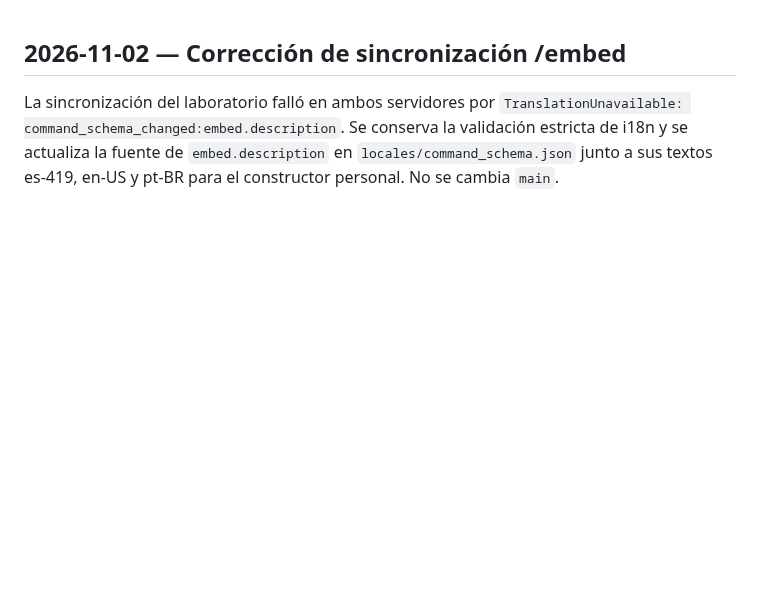
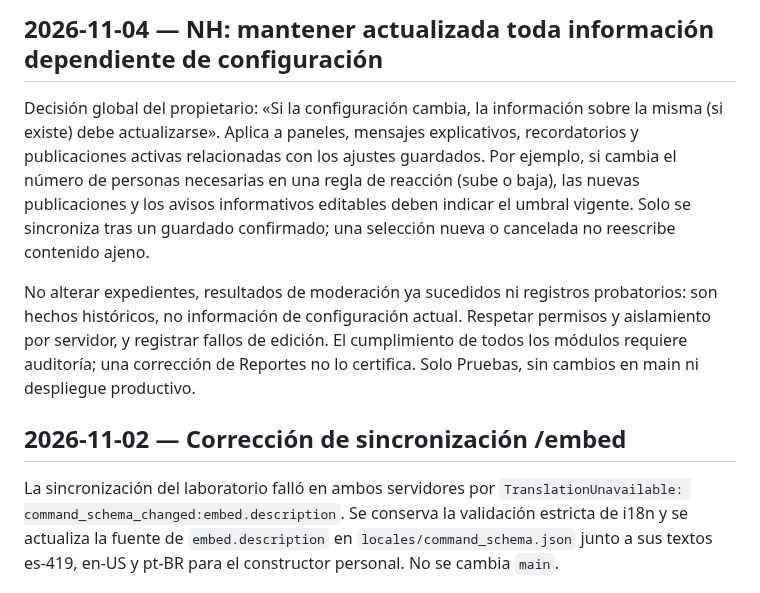
Before and after one commit to ElCreador5/el-heraldo-bot, a Markdown page: DECISIONES.md, the part around the change. Drawn GitHub-style; blank space fills up the shorter version.

Commit message:
docs(NH): keep information in sync with confirmed configuration changes

```diff
--- a/DECISIONES.md
+++ b/DECISIONES.md
@@ -1,3 +1,9 @@
+## 2026-11-04 — NH: mantener actualizada toda información dependiente de configuración
+
+Decisión global del propietario: «Si la configuración cambia, la información sobre la misma (si existe) debe actualizarse». Aplica a paneles, mensajes explicativos, recordatorios y publicaciones activas relacionadas con los ajustes guardados. Por ejemplo, si cambia el número de personas necesarias en una regla de reacción (sube o baja), las nuevas publicaciones y los avisos informativos editables deben indicar el umbral vigente. Solo se sincroniza tras un guardado confirmado; una selección nueva o cancelada no reescribe contenido ajeno.
+
+No alterar expedientes, resultados de moderación ya sucedidos ni registros probatorios: son hechos históricos, no información de configuración actual. Respetar permisos y aislamiento por servidor, y registrar fallos de edición. El cumplimiento de todos los módulos requiere auditoría; una corrección de Reportes no lo certifica. Solo Pruebas, sin cambios en main ni despliegue productivo.
+
 ## 2026-11-02 — Corrección de sincronización /embed
 
 La sincronización del laboratorio falló en ambos servidores por `TranslationUnavailable: command_schema_changed:embed.description`. Se conserva la validación estricta de i18n y se actualiza la fuente de `embed.description` en `locales/command_schema.json` junto a sus textos es-419, en-US y pt-BR para el constructor personal. No se cambia `main`.
```
